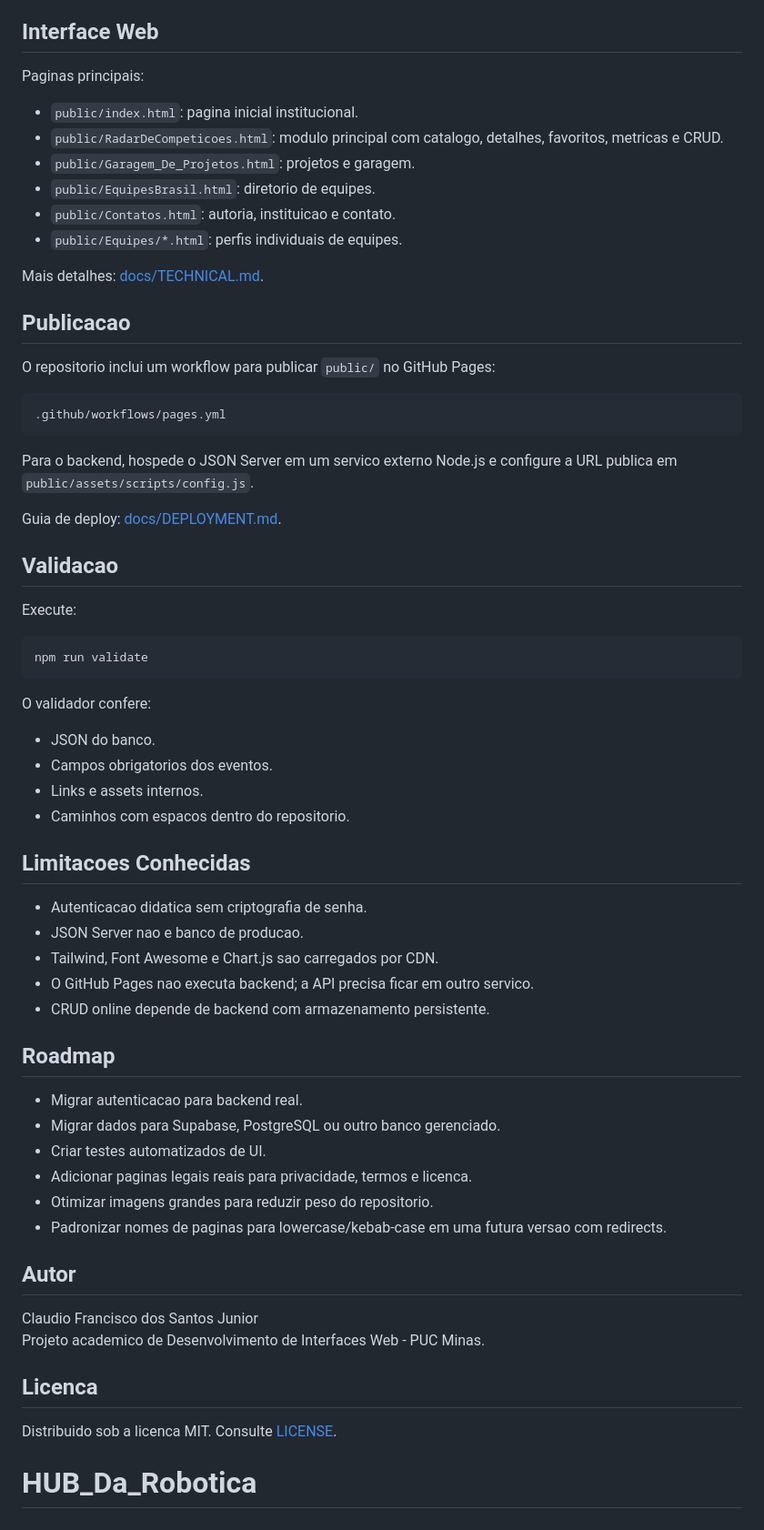
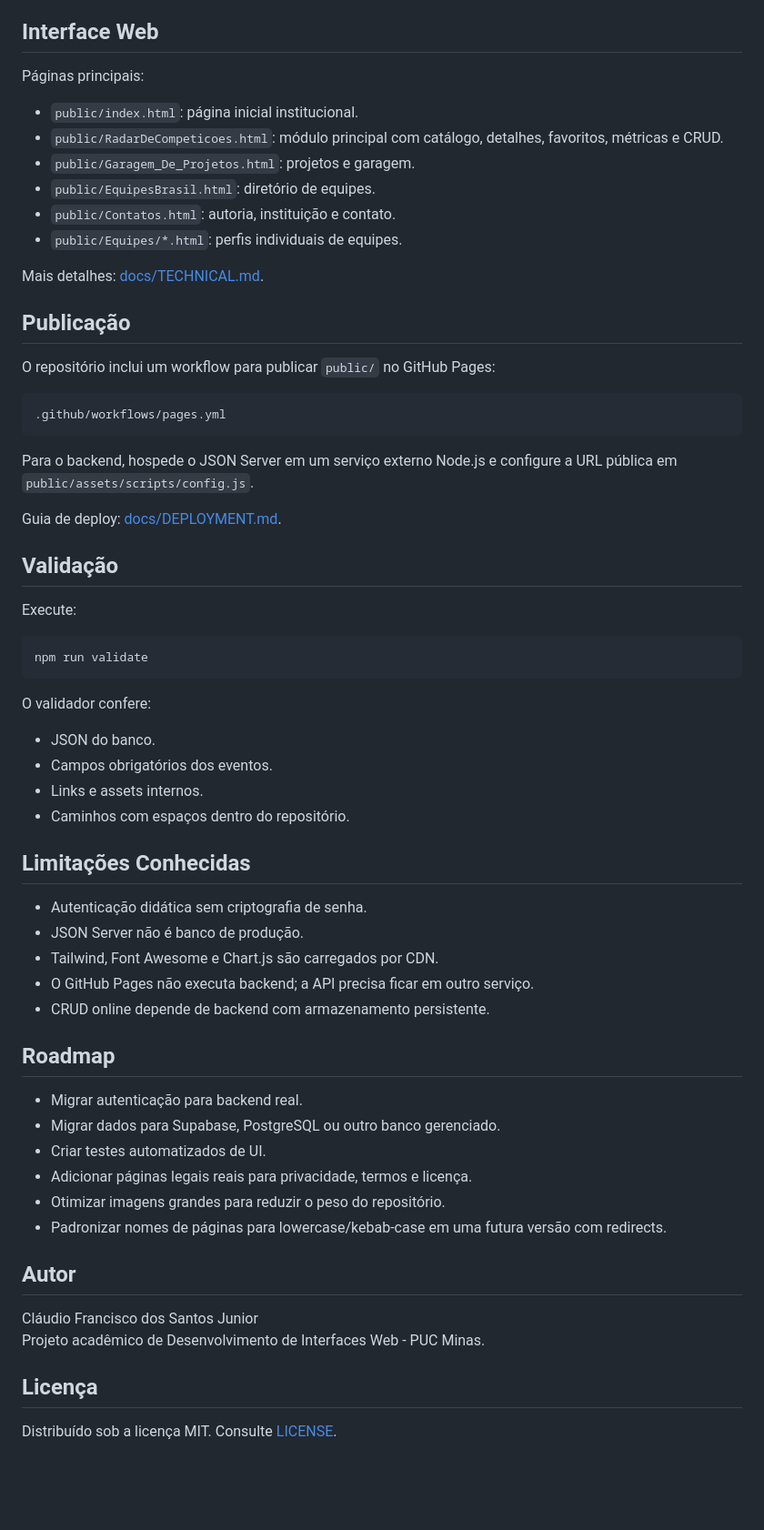
Before and after one commit to CFSJCODE/HUB_Da_Robotica, a Markdown page: README.md, the part around one of its changes. Shown at 91% size. Rendered like a GitHub page; blank space fills up the shorter version.

Commit message:
Improve README Portuguese copy

````diff
--- a/README.md
+++ b/README.md
@@ -170,30 +170,30 @@ Mais detalhes: [docs/DATABASE.md](docs/DATABASE.md).
 
 ## Interface Web
 
-Paginas principais:
+Páginas principais:
 
-- `public/index.html`: pagina inicial institucional.
-- `public/RadarDeCompeticoes.html`: modulo principal com catalogo, detalhes, favoritos, metricas e CRUD.
+- `public/index.html`: página inicial institucional.
+- `public/RadarDeCompeticoes.html`: módulo principal com catálogo, detalhes, favoritos, métricas e CRUD.
 - `public/Garagem_De_Projetos.html`: projetos e garagem.
-- `public/EquipesBrasil.html`: diretorio de equipes.
-- `public/Contatos.html`: autoria, instituicao e contato.
+- `public/EquipesBrasil.html`: diretório de equipes.
+- `public/Contatos.html`: autoria, instituição e contato.
 - `public/Equipes/*.html`: perfis individuais de equipes.
 
 Mais detalhes: [docs/TECHNICAL.md](docs/TECHNICAL.md).
 
-## Publicacao
+## Publicação
 
-O repositorio inclui um workflow para publicar `public/` no GitHub Pages:
+O repositório inclui um workflow para publicar `public/` no GitHub Pages:
 
 ```text
 .github/workflows/pages.yml
 ```
 
-Para o backend, hospede o JSON Server em um servico externo Node.js e configure a URL publica em `public/assets/scripts/config.js`.
+Para o backend, hospede o JSON Server em um serviço externo Node.js e configure a URL pública em `public/assets/scripts/config.js`.
 
 Guia de deploy: [docs/DEPLOYMENT.md](docs/DEPLOYMENT.md).
 
-## Validacao
+## Validação
 
 Execute:
 
@@ -204,33 +204,32 @@ npm run validate
 O validador confere:
 
 - JSON do banco.
-- Campos obrigatorios dos eventos.
+- Campos obrigatórios dos eventos.
 - Links e assets internos.
-- Caminhos com espacos dentro do repositorio.
+- Caminhos com espaços dentro do repositório.
 
-## Limitacoes Conhecidas
+## Limitações Conhecidas
 
-- Autenticacao didatica sem criptografia de senha.
-- JSON Server nao e banco de producao.
-- Tailwind, Font Awesome e Chart.js sao carregados por CDN.
-- O GitHub Pages nao executa backend; a API precisa ficar em outro servico.
+- Autenticação didática sem criptografia de senha.
+- JSON Server não é banco de produção.
+- Tailwind, Font Awesome e Chart.js são carregados por CDN.
+- O GitHub Pages não executa backend; a API precisa ficar em outro serviço.
 - CRUD online depende de backend com armazenamento persistente.
 
 ## Roadmap
 
-- Migrar autenticacao para backend real.
+- Migrar autenticação para backend real.
 - Migrar dados para Supabase, PostgreSQL ou outro banco gerenciado.
 - Criar testes automatizados de UI.
-- Adicionar paginas legais reais para privacidade, termos e licenca.
-- Otimizar imagens grandes para reduzir peso do repositorio.
-- Padronizar nomes de paginas para lowercase/kebab-case em uma futura versao com redirects.
+- Adicionar páginas legais reais para privacidade, termos e licença.
+- Otimizar imagens grandes para reduzir o peso do repositório.
+- Padronizar nomes de páginas para lowercase/kebab-case em uma futura versão com redirects.
 
 ## Autor
 
-Claudio Francisco dos Santos Junior
-Projeto academico de Desenvolvimento de Interfaces Web - PUC Minas.
+Cláudio Francisco dos Santos Junior
+Projeto acadêmico de Desenvolvimento de Interfaces Web - PUC Minas.
 
-## Licenca
+## Licença
 
-Distribuido sob a licenca MIT. Consulte [LICENSE](LICENSE).
-# HUB_Da_Robotica
+Distribuído sob a licença MIT. Consulte [LICENSE](LICENSE).
````
Also changed, not shown: other parts of README.md (+37 -37 lines).
